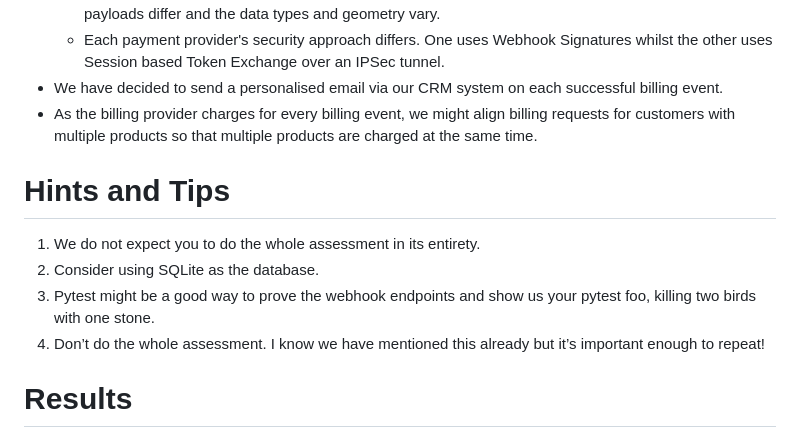
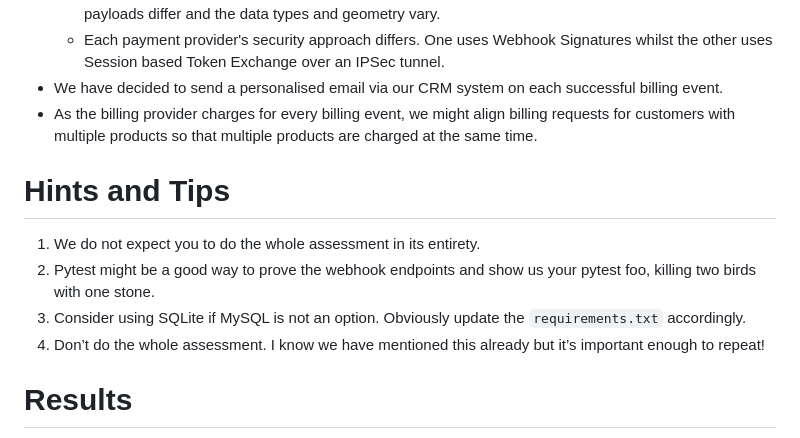
Before and after one commit to skinandme/backend-assessment, a Markdown page: README.md, the part around the change printed below. Drawn GitHub-style.

```diff
--- a/README.md
+++ b/README.md
@@ -75,10 +83,11 @@ We might want to make some changes in the future. Please classify the following
   * Each payment provider's security approach differs. One uses Webhook Signatures whilst the other uses Session based Token Exchange over an IPSec tunnel.
 * We have decided to send a personalised email via our CRM system on each successful billing event.
 * As the billing provider charges for every billing event, we might align billing requests for customers with multiple products so that multiple products are charged at the same time.
+
 # Hints and Tips
 1. We do not expect you to do the whole assessment in its entirety.
-2. Consider using SQLite as the database.
-3. Pytest might be a good way to prove the webhook endpoints and show us your pytest foo, killing two birds with one stone.
+2. Pytest might be a good way to prove the webhook endpoints and show us your pytest foo, killing two birds with one stone.
+3. Consider using SQLite if MySQL is not an option. Obviously update the `requirements.txt` accordingly.
 4. Don’t do the whole assessment. I know we have mentioned this already but it’s important enough to repeat!
 
 
```
Also changed, not shown: other parts of README.md (+14 -6 lines), assets/ERD.png, 3 other files.
